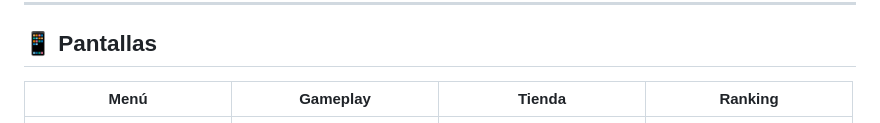
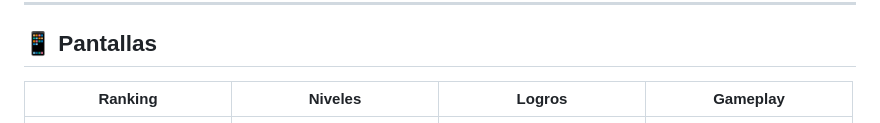
Before and after one commit to talxcual/Emoji_Breakout, a Markdown page: README.md, the part around the change. GitHub-like rendering.

Commit message:
Update table headers in README.md

```diff
--- a/README.md
+++ b/README.md
@@ -40,7 +40,7 @@
 
 ## 📱 Pantallas
 
-| Menú | Gameplay | Tienda | Ranking |
+| Ranking | Niveles | Logros | Gameplay |
 |------|----------|--------|---------|
 | <img src="screenshots/5.png" width="180"/> | <img src="screenshots/6.png" width="180"/> | <img src="screenshots/7.png" width="180"/> | <img src="screenshots/8.png" width="180"/> |
 
```
